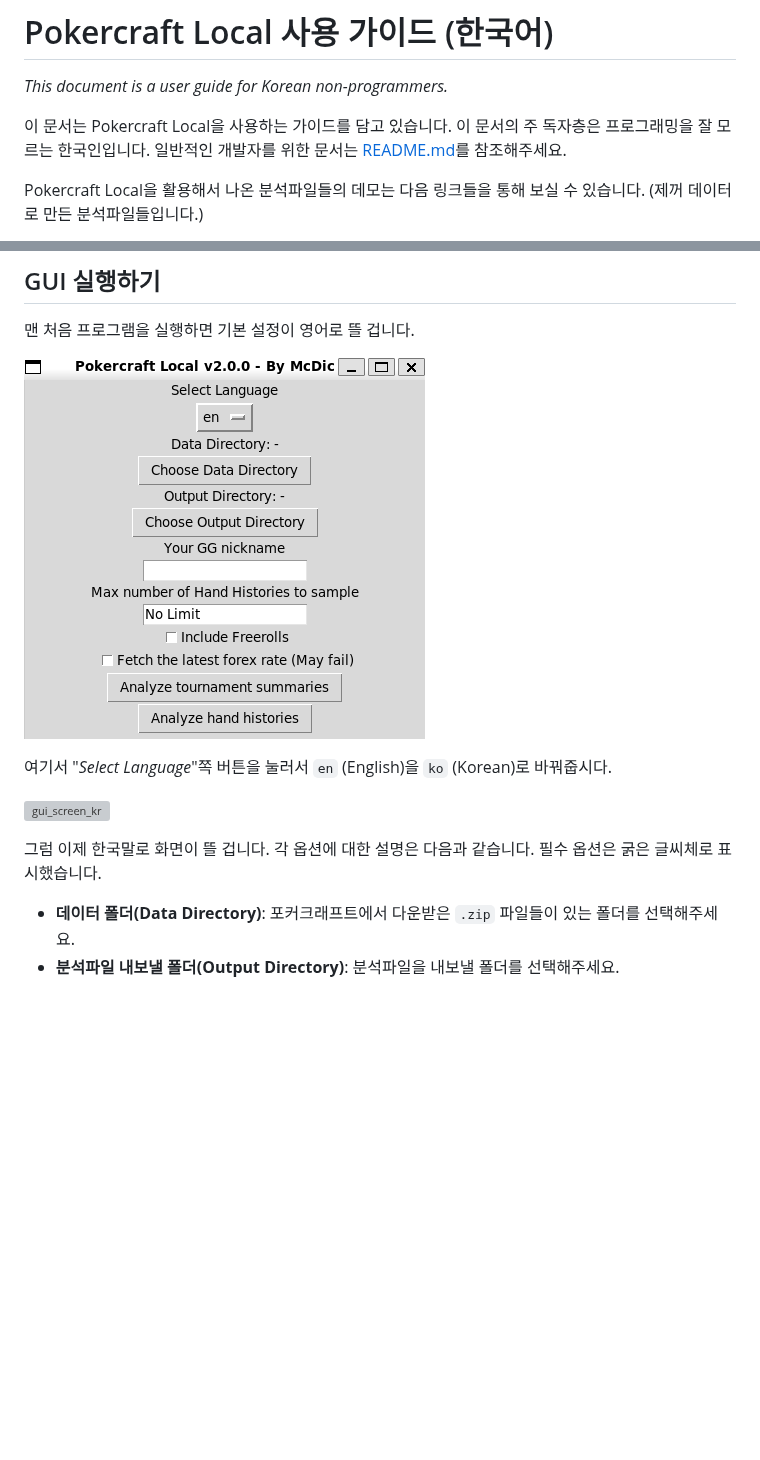
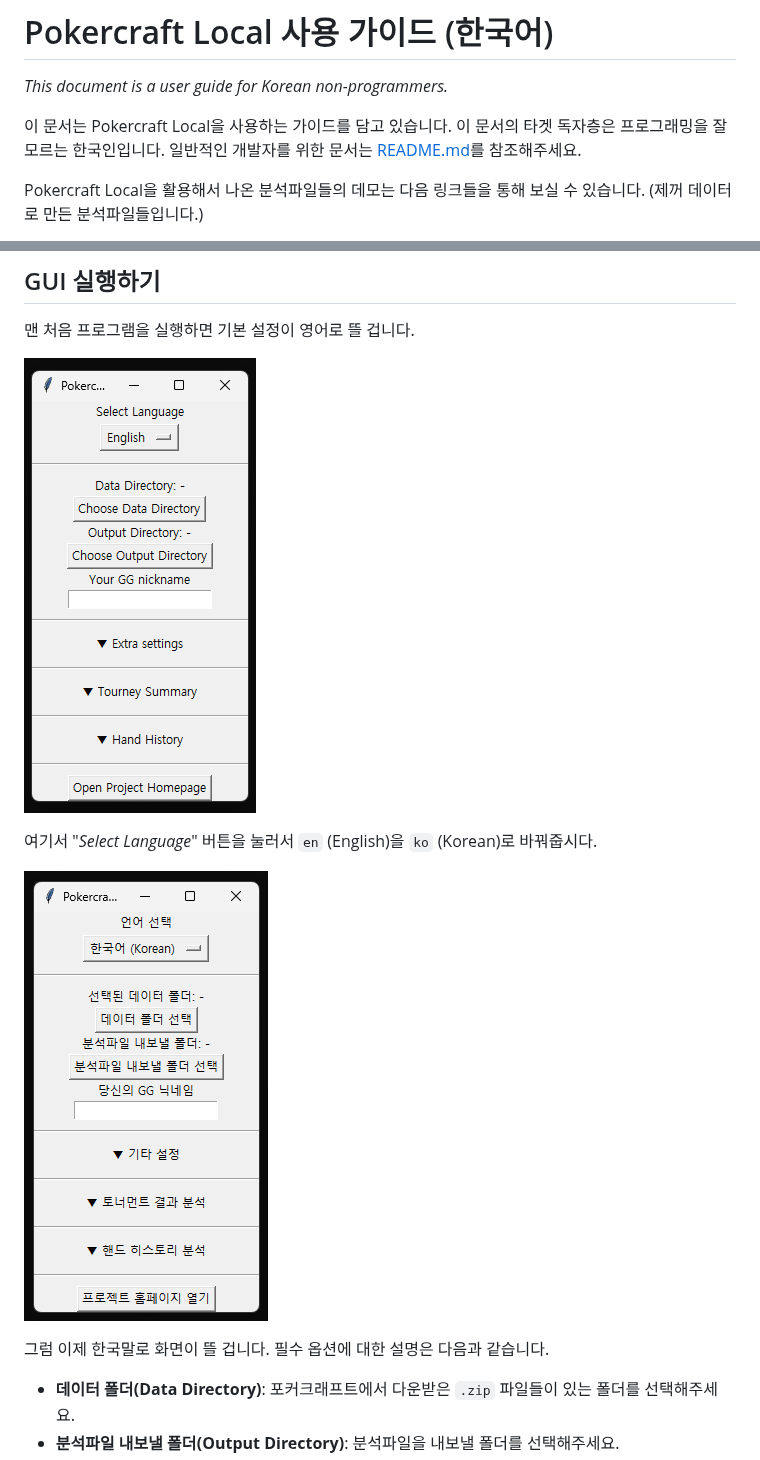
Before and after one commit to McDic/pokercraft-local, a Markdown page: INSTRUCTION_kr.md, 2 parts joined by grey strips. Drawn GitHub-style; pictures changed too: images/gui_screen_en_2.2.2.png (added), images/gui_screen_kr_2.2.2.png (added); blank space fills up the shorter version; grey boxes are pictures that could not be loaded.

Commit message:
Updated version, changelog and instruction

```diff
--- a/INSTRUCTION_kr.md
+++ b/INSTRUCTION_kr.md
@@ -3,7 +3,7 @@
 *This document is a user guide for Korean non-programmers.*
 
 이 문서는 Pokercraft Local을 사용하는 가이드를 담고 있습니다.
-이 문서의 주 독자층은 프로그래밍을 잘 모르는 한국인입니다.
+이 문서의 타겟 독자층은 프로그래밍을 잘 모르는 한국인입니다.
 일반적인 개발자를 위한 문서는 [README.md](README.md)를 참조해주세요.
 
 Pokercraft Local을 활용해서 나온 분석파일들의 데모는 다음 링크들을 통해 보실 수 있습니다.
@@ -37,15 +37,14 @@ Pokercraft Local에 쓰일 수 있는 데이터는 2가지입니다.
 
 맨 처음 프로그램을 실행하면 기본 설정이 영어로 뜰 겁니다.
 
-![gui_screen_en](images/gui_screen_en_2.0.0.png)
+![gui_screen_en](images/gui_screen_en_2.2.2.png)
 
-여기서 "*Select Language*"쪽 버튼을 눌러서 `en` (English)을 `ko` (Korean)로 바꿔줍시다.
+여기서 "*Select Language*" 버튼을 눌러서 `en` (English)을 `ko` (Korean)로 바꿔줍시다.
 
-![gui_screen_kr](images/gui_screen_kr_2.0.5.webp)
+![gui_screen_kr](images/gui_screen_kr_2.2.2.png)
 
 그럼 이제 한국말로 화면이 뜰 겁니다.
-각 옵션에 대한 설명은 다음과 같습니다.
-필수 옵션은 굵은 글씨체로 표시했습니다.
+필수 옵션에 대한 설명은 다음과 같습니다.
 
 - **데이터 폴더(Data Directory)**: 포커크래프트에서 다운받은 `.zip` 파일들이 있는 폴더를 선택해주세요.
 - **분석파일 내보낼 폴더(Output Directory)**: 분석파일을 내보낼 폴더를 선택해주세요.
```
Also changed, not shown: other parts of INSTRUCTION_kr.md (+8 -3 lines), CHANGELOG.md (+5 -0 lines), images/gui_screen_kr_2.2.2_expanded.png (added), 2 other files.
